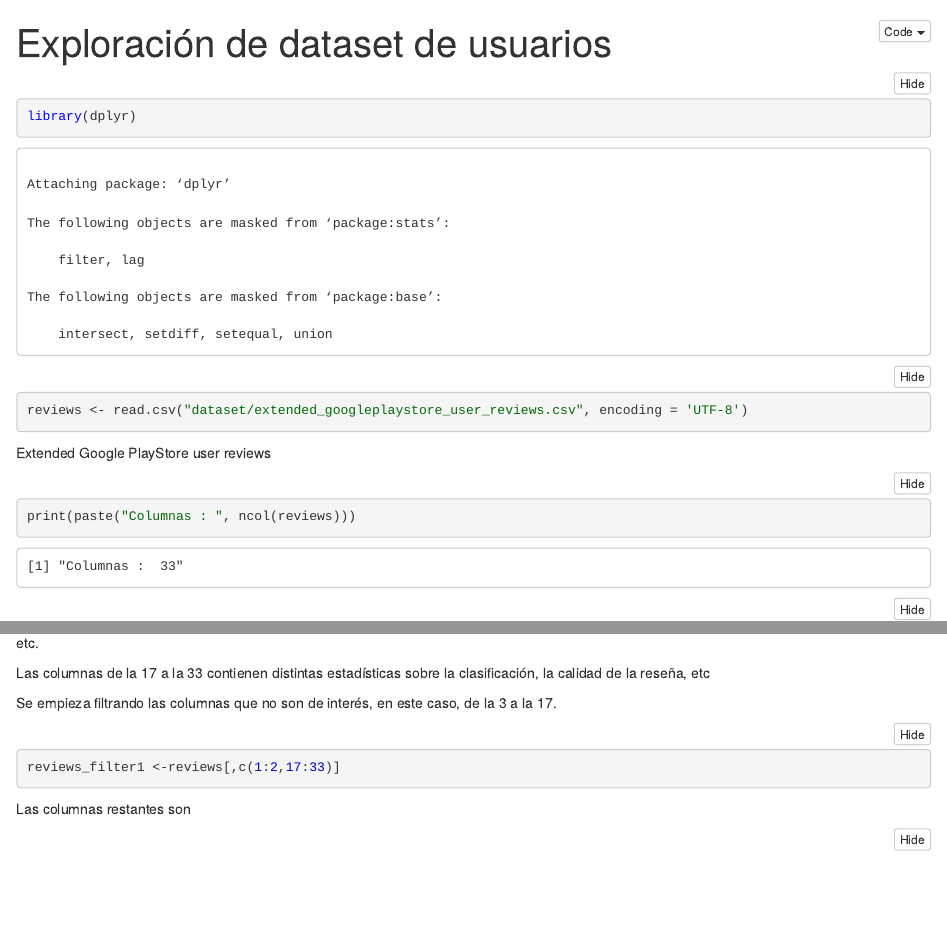
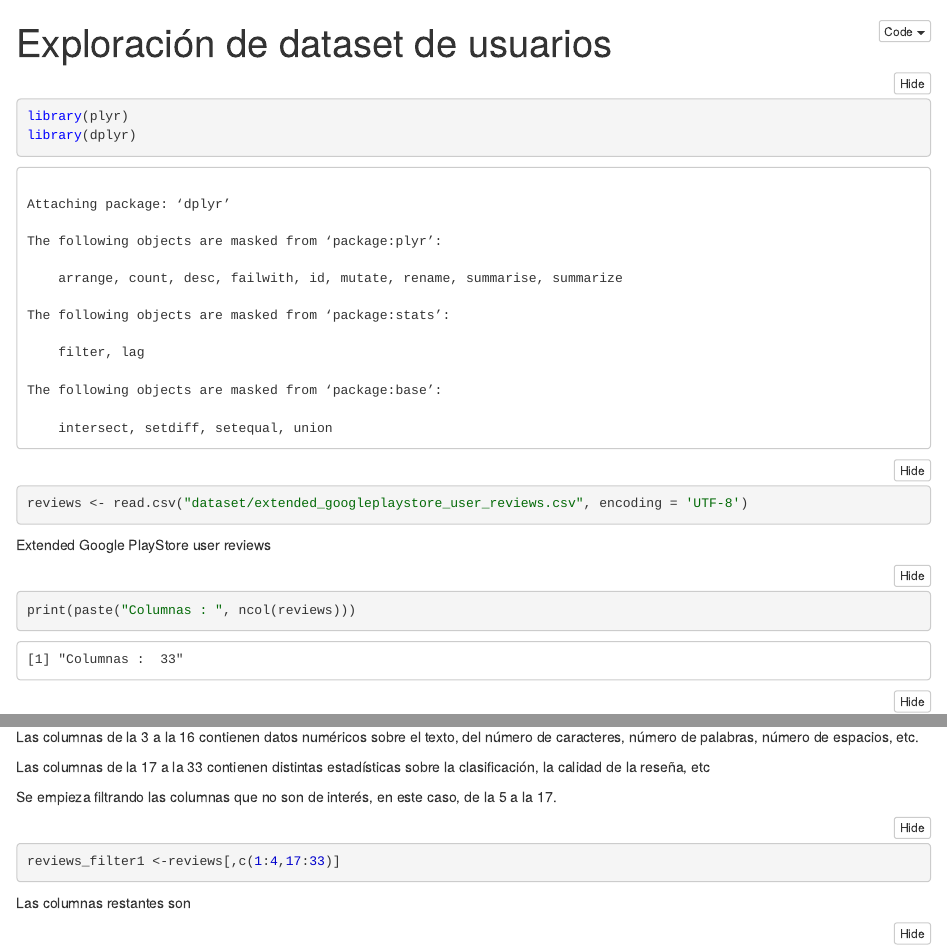
Before and after one commit to G-Urrea/Google-Play-Store-Mining, an R Markdown document (limpieza-user-dataset.Rmd): the page in a window 1100 px wide, from its top, and a second part further down, joined at a grey line. The pictures show the output file limpieza-user-dataset.nb.html that the author committed with the source, opened offline.

Commit message:
Se dejan las columnas de conteo de palabras y caracteres

````diff
--- a/limpieza-user-dataset.Rmd
+++ b/limpieza-user-dataset.Rmd
@@ -24,15 +24,15 @@ La primera columna indica la aplicación, la segunda contiene el texto de la rev
 colnames(reviews)
 ```
 
-Las columnas de la 3 a la 16 contienen datos numéricos sobre el texto, del tipo número de caracteres, número de palabras, número de espacios, etc.
+Las columnas de la 3 a la 16 contienen datos numéricos sobre el texto, del número de caracteres, número de palabras, número de espacios, etc.
 
 Las columnas de la 17 a la 33 contienen distintas estadísticas sobre la clasificación, la calidad de la reseña, etc
 
 
-Se empieza filtrando las columnas que no son de interés, en este caso, de la 3 a la 17.
+Se empieza filtrando las columnas que no son de interés, en este caso, de la 5 a la 17.
 
 ```{r}
-reviews_filter1 <-reviews[,c(1:2,17:33)]
+reviews_filter1 <-reviews[,c(1:4,17:33)]
 ```
 Las columnas restantes son
 ```{r}
````
Also changed, not shown: limpieza-user-dataset.nb.html.
